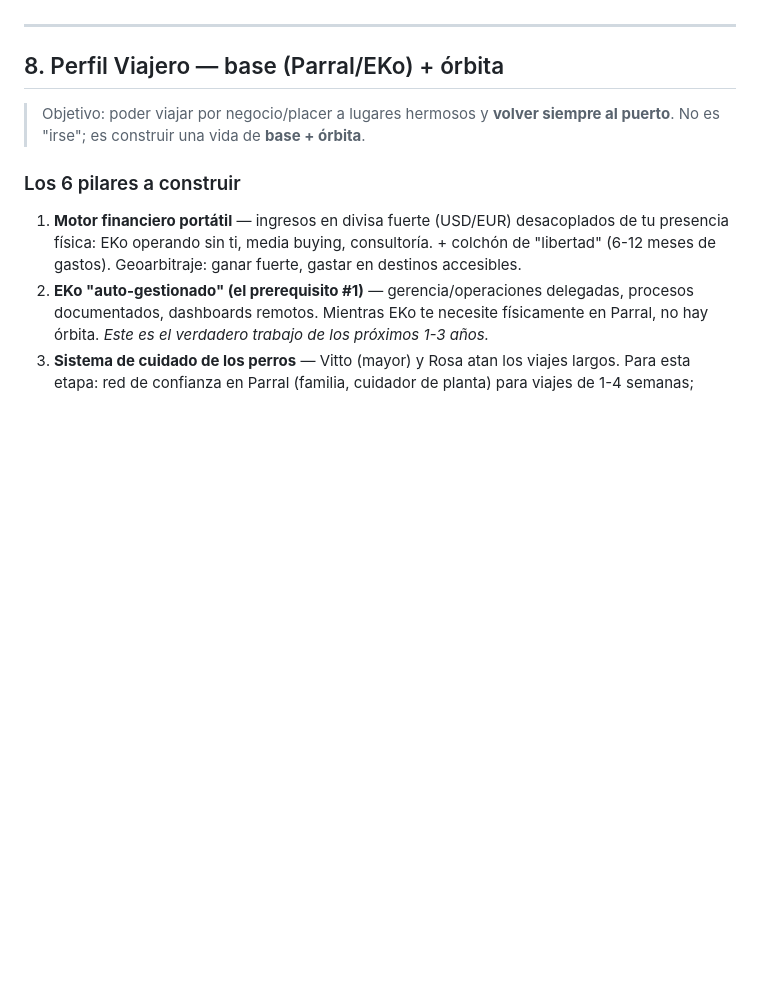
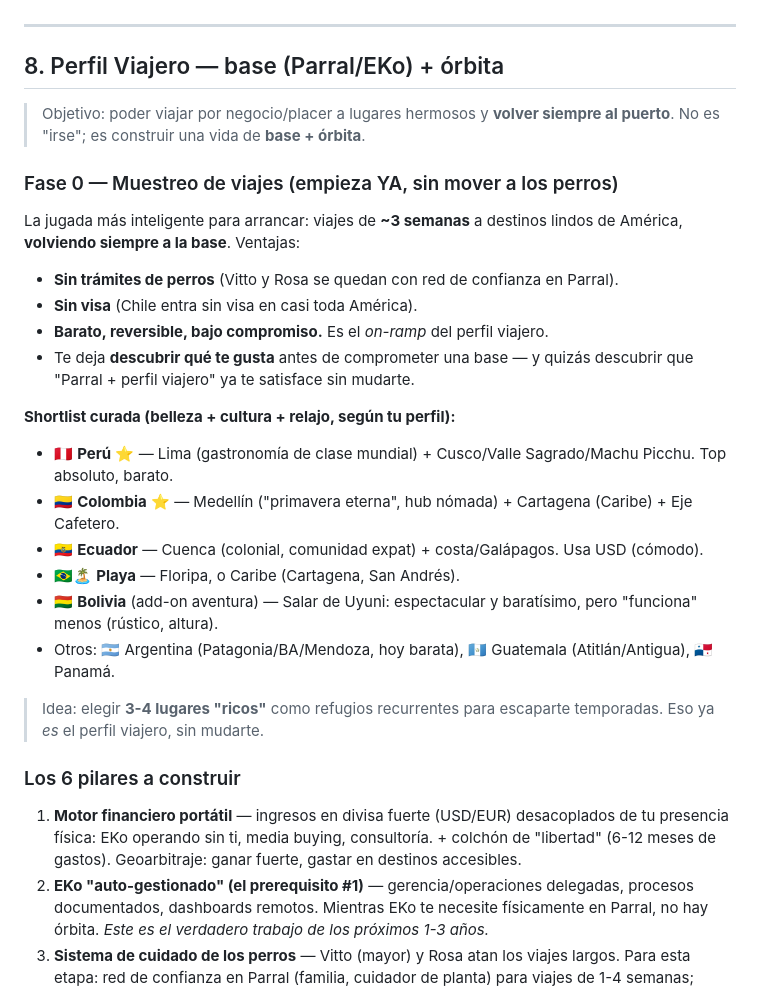
Before and after one commit to franmonroytronc-cmd/app-tareas, a Markdown page: decisiones/donde-vivir.md, the part around one of its changes. Rendered like a GitHub page; blank space fills up the shorter version.

Commit message:
Agregar fase 0 de muestreo y escalera de patrimonio/colchon
Co-Authored-By: Claude Opus 4.8 <noreply@anthropic.com>
Claude-Session: https://claude.ai/code/session_01MiZLGpsjkyc4Wm528r8A7n

```diff
--- a/decisiones/donde-vivir.md
+++ b/decisiones/donde-vivir.md
@@ -241,6 +241,23 @@ Nivel "cómodo que funciona y es lindo" (no mochilero, no lujo). USD/mes. Incluy
 
 > Objetivo: poder viajar por negocio/placer a lugares hermosos y **volver siempre al puerto**. No es "irse"; es construir una vida de **base + órbita**.
 
+### Fase 0 — Muestreo de viajes (empieza YA, sin mover a los perros)
+La jugada más inteligente para arrancar: viajes de **~3 semanas** a destinos lindos de América, **volviendo siempre a la base**. Ventajas:
+- **Sin trámites de perros** (Vitto y Rosa se quedan con red de confianza en Parral).
+- **Sin visa** (Chile entra sin visa en casi toda América).
+- **Barato, reversible, bajo compromiso.** Es el *on-ramp* del perfil viajero.
+- Te deja **descubrir qué te gusta** antes de comprometer una base — y quizás descubrir que "Parral + perfil viajero" ya te satisface sin mudarte.
+
+**Shortlist curada (belleza + cultura + relajo, según tu perfil):**
+- 🇵🇪 **Perú** ⭐ — Lima (gastronomía de clase mundial) + Cusco/Valle Sagrado/Machu Picchu. Top absoluto, barato.
+- 🇨🇴 **Colombia** ⭐ — Medellín ("primavera eterna", hub nómada) + Cartagena (Caribe) + Eje Cafetero.
+- 🇪🇨 **Ecuador** — Cuenca (colonial, comunidad expat) + costa/Galápagos. Usa USD (cómodo).
+- 🇧🇷🏝️ **Playa** — Floripa, o Caribe (Cartagena, San Andrés).
+- 🇧🇴 **Bolivia** (add-on aventura) — Salar de Uyuni: espectacular y baratísimo, pero "funciona" menos (rústico, altura).
+- Otros: 🇦🇷 Argentina (Patagonia/BA/Mendoza, hoy barata), 🇬🇹 Guatemala (Atitlán/Antigua), 🇵🇦 Panamá.
+
+> Idea: elegir **3-4 lugares "ricos"** como refugios recurrentes para escaparte temporadas. Eso ya *es* el perfil viajero, sin mudarte.
+
 ### Los 6 pilares a construir
 1. **Motor financiero portátil** — ingresos en divisa fuerte (USD/EUR) desacoplados de tu presencia física: EKo operando sin ti, media buying, consultoría. + colchón de "libertad" (6-12 meses de gastos). Geoarbitraje: ganar fuerte, gastar en destinos accesibles.
 2. **EKo "auto-gestionado" (el prerequisito #1)** — gerencia/operaciones delegadas, procesos documentados, dashboards remotos. Mientras EKo te necesite físicamente en Parral, no hay órbita. *Este es el verdadero trabajo de los próximos 1-3 años.*
```
Also changed, not shown: other parts of decisiones/donde-vivir.md (+16 -0 lines).
